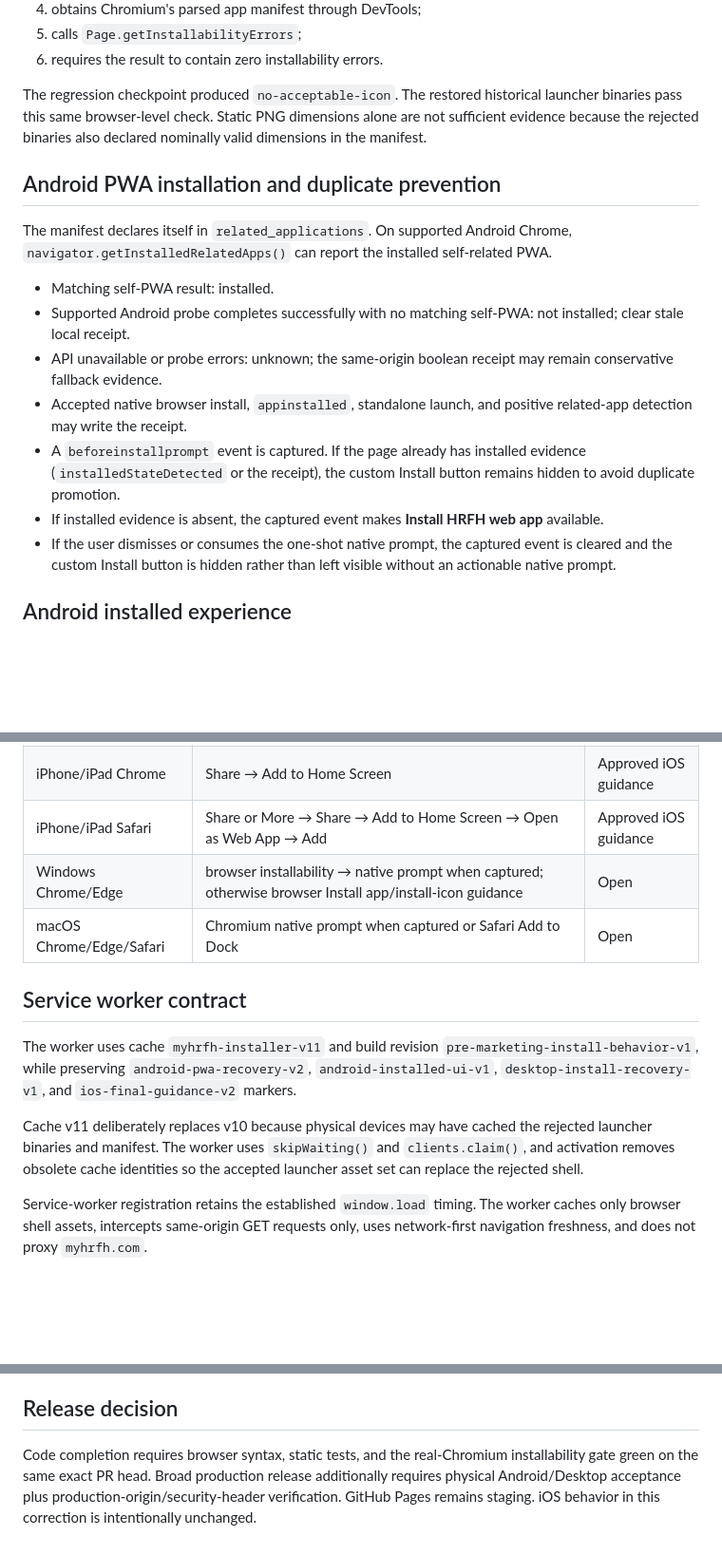
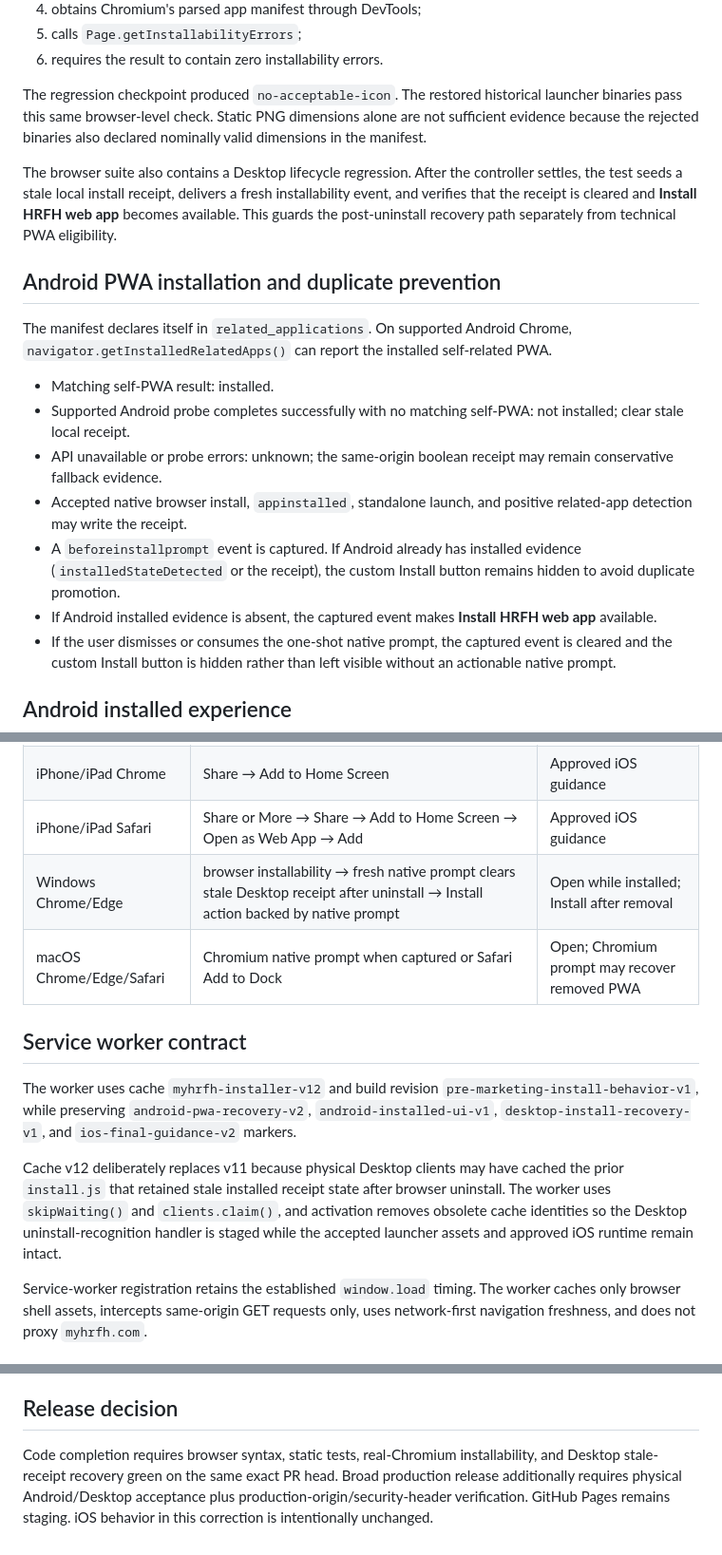
Before and after one commit to srh-bit/mobile-pwa-install-test, a Markdown page: docs/PRODUCTION-READINESS.md, 3 parts joined by grey strips. Shown at 95% size. GitHub-like rendering; blank space fills up the shorter version.

```diff
--- a/docs/PRODUCTION-READINESS.md
+++ b/docs/PRODUCTION-READINESS.md
@@ -48,6 +51,8 @@ Every candidate head runs a headless-Chromium smoke test that:
 
 The regression checkpoint produced `no-acceptable-icon`. The restored historical launcher binaries pass this same browser-level check. Static PNG dimensions alone are not sufficient evidence because the rejected binaries also declared nominally valid dimensions in the manifest.
 
+The browser suite also contains a Desktop lifecycle regression. After the controller settles, the test seeds a stale local install receipt, delivers a fresh installability event, and verifies that the receipt is cleared and **Install HRFH web app** becomes available. This guards the post-uninstall recovery path separately from technical PWA eligibility.
+
 ## Android PWA installation and duplicate prevention
 
 The manifest declares itself in `related_applications`. On supported Android Chrome, `navigator.getInstalledRelatedApps()` can report the installed self-related PWA.
@@ -56,8 +61,8 @@ The manifest declares itself in `related_applications`. On supported Android Chr
 - Supported Android probe completes successfully with no matching self-PWA: not installed; clear stale local receipt.
 - API unavailable or probe errors: unknown; the same-origin boolean receipt may remain conservative fallback evidence.
 - Accepted native browser install, `appinstalled`, standalone launch, and positive related-app detection may write the receipt.
-- A `beforeinstallprompt` event is captured. If the page already has installed evidence (`installedStateDetected` or the receipt), the custom Install button remains hidden to avoid duplicate promotion.
-- If installed evidence is absent, the captured event makes **Install HRFH web app** available.
+- A `beforeinstallprompt` event is captured. If Android already has installed evidence (`installedStateDetected` or the receipt), the custom Install button remains hidden to avoid duplicate promotion.
+- If Android installed evidence is absent, the captured event makes **Install HRFH web app** available.
 - If the user dismisses or consumes the one-shot native prompt, the captured event is cleared and the custom Install button is hidden rather than left visible without an actionable native prompt.
 
 ## Android installed experience
@@ -106,14 +128,14 @@ macOS Safari retains **File → Add to Dock** guidance. There is no Restore shor
 | Android Chrome/Chromium | browser installability → installed-state probe → wait up to 1.2s for native prompt → custom Install only when prompt exists; otherwise browser-menu **Install app** | Open + Reinstall |
 | iPhone/iPad Chrome | Share → Add to Home Screen | Approved iOS guidance |
 | iPhone/iPad Safari | Share or More → Share → Add to Home Screen → Open as Web App → Add | Approved iOS guidance |
-| Windows Chrome/Edge | browser installability → native prompt when captured; otherwise browser Install app/install-icon guidance | Open |
-| macOS Chrome/Edge/Safari | Chromium native prompt when captured or Safari Add to Dock | Open |
+| Windows Chrome/Edge | browser installability → fresh native prompt clears stale Desktop receipt after uninstall → Install action backed by native prompt | Open while installed; Install after removal |
+| macOS Chrome/Edge/Safari | Chromium native prompt when captured or Safari Add to Dock | Open; Chromium prompt may recover removed PWA |
 
 ## Service worker contract
 
-The worker uses cache `myhrfh-installer-v11` and build revision `pre-marketing-install-behavior-v1`, while preserving `android-pwa-recovery-v2`, `android-installed-ui-v1`, `desktop-install-recovery-v1`, and `ios-final-guidance-v2` markers.
+The worker uses cache `myhrfh-installer-v12` and build revision `pre-marketing-install-behavior-v1`, while preserving `android-pwa-recovery-v2`, `android-installed-ui-v1`, `desktop-install-recovery-v1`, and `ios-final-guidance-v2` markers.
 
-Cache v11 deliberately replaces v10 because physical devices may have cached the rejected launcher binaries and manifest. The worker uses `skipWaiting()` and `clients.claim()`, and activation removes obsolete cache identities so the accepted launcher asset set can replace the rejected shell.
+Cache v12 deliberately replaces v11 because physical Desktop clients may have cached the prior `install.js` that retained stale installed receipt state after browser uninstall. The worker uses `skipWaiting()` and `clients.claim()`, and activation removes obsolete cache identities so the Desktop uninstall-recognition handler is staged while the accepted launcher assets and approved iOS runtime remain intact.
 
 Service-worker registration retains the established `window.load` timing. The worker caches only browser shell assets, intercepts same-origin GET requests only, uses network-first navigation freshness, and does not proxy `myhrfh.com`.
 
@@ -181,4 +205,4 @@ Packaging must be generated from the exact physically accepted PR head and must
 
 ## Release decision
 
-Code completion requires browser syntax, static tests, and the real-Chromium installability gate green on the same exact PR head. Broad production release additionally requires physical Android/Desktop acceptance plus production-origin/security-header verification. GitHub Pages remains staging. iOS behavior in this correction is intentionally unchanged.
+Code completion requires browser syntax, static tests, real-Chromium installability, and Desktop stale-receipt recovery green on the same exact PR head. Broad production release additionally requires physical Android/Desktop acceptance plus production-origin/security-header verification. GitHub Pages remains staging. iOS behavior in this correction is intentionally unchanged.
```
Also changed, not shown: other parts of docs/PRODUCTION-READINESS.md (+36 -14 lines).
